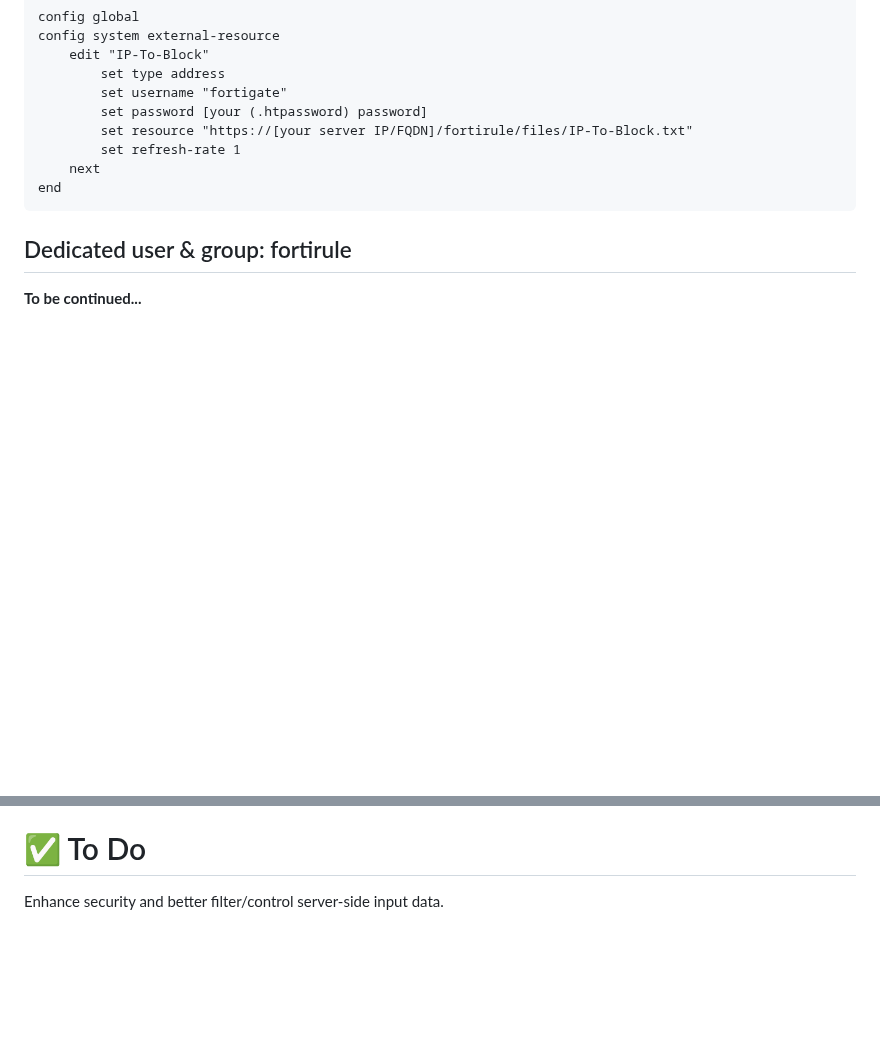
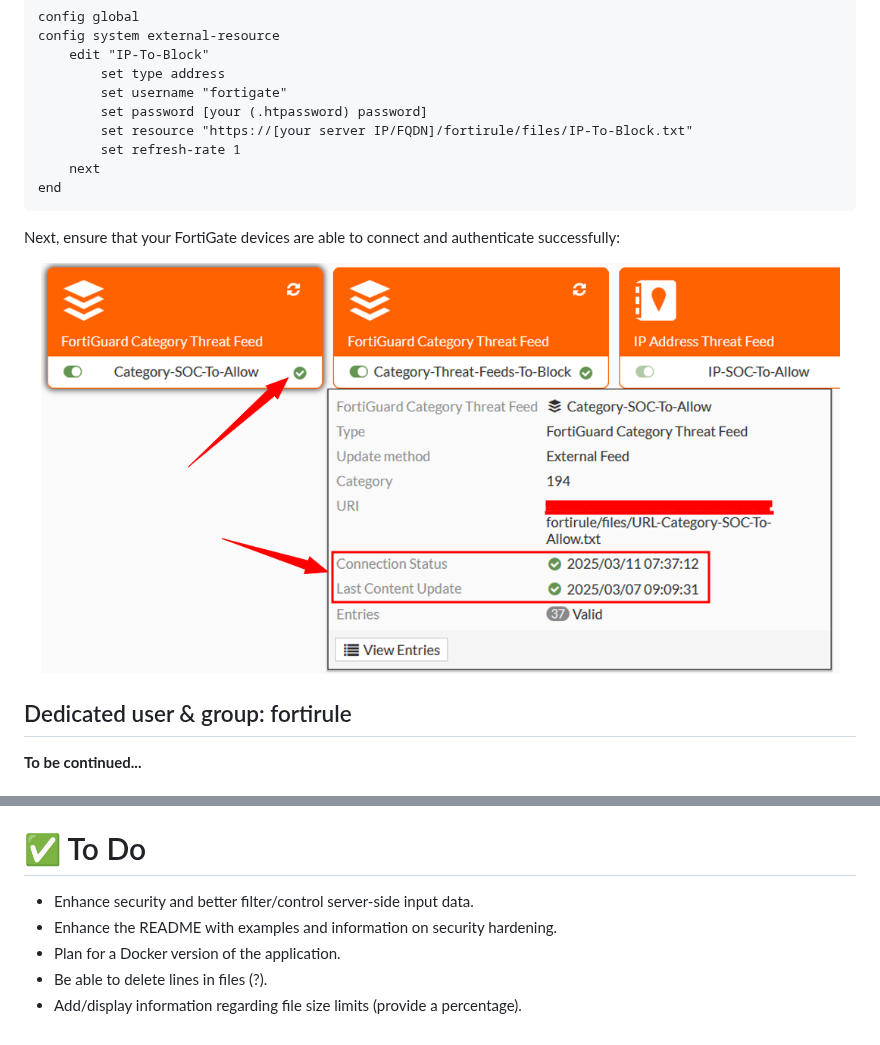
Before and after one commit to choupit0/FortiRule, a Markdown page: README.md, 2 parts joined by grey strips. Rendered like a GitHub page; blank space fills up the shorter version.

````diff
--- a/README.md
+++ b/README.md
@@ -303,6 +303,12 @@ config system external-resource
     next
 end
 ```
+Next, ensure that your FortiGate devices are able to connect and authenticate successfully:
+
+<p align="center">
+  <img src="https://github.com/choupit0/FortiRule/blob/master/screenshots/FortiRule_TF_Ext_Connectors_Status.png" width="800" alt="FortiRule TF Ext Connectors Status.png">
+</p>
+
 ## Dedicated user & group: fortirule
 **To be continued...**
 
@@ -349,4 +355,8 @@ systemctl cat fortirule
 > Currently, it's not possible to delete data within the files. And there's no file to handle the hash of malware, the fourth type of threat feeds.
 
 # ✅ To Do
-Enhance security and better filter/control server-side input data.
+- Enhance security and better filter/control server-side input data.
+- Enhance the README with examples and information on security hardening.
+- Plan for a Docker version of the application.
+- Be able to delete lines in files (?).
+- Add/display information regarding file size limits (provide a percentage).
````
